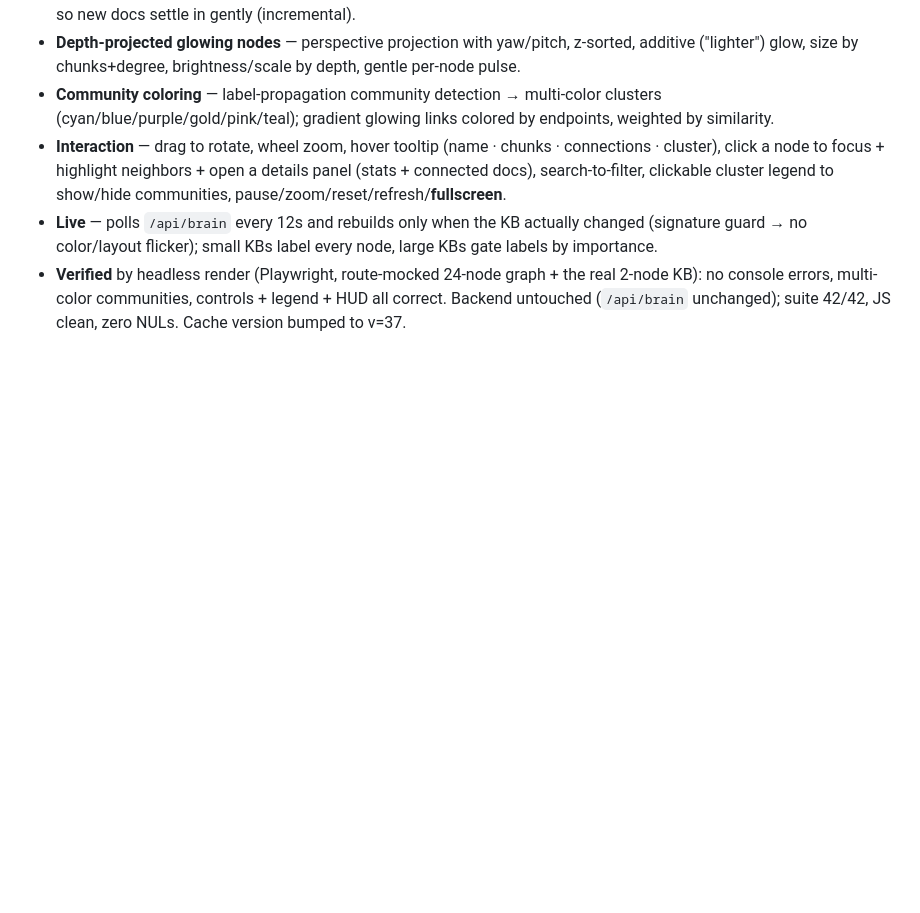
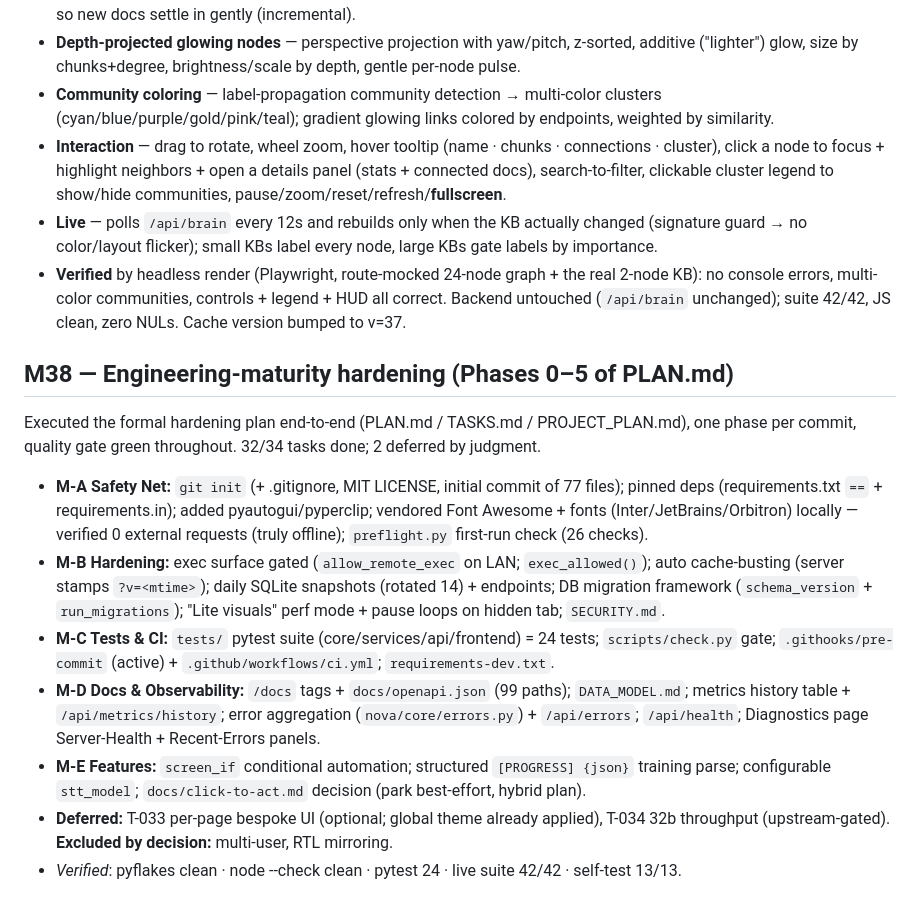
Before and after one commit to h5h39h-pixel/NOVA, a Markdown page: BUILD_LOG.md, the part around the change. GitHub-like rendering; blank space fills up the shorter version.

Commit message:
docs: sync TASKS/PROJECT_PLAN/BUILD_LOG — Phases 0–4 complete (32/34 done)
Co-Authored-By: Claude Opus 4.8 (1M context) <noreply@anthropic.com>

```diff
--- a/BUILD_LOG.md
+++ b/BUILD_LOG.md
@@ -338,3 +338,28 @@ in **dependency-free vanilla canvas** (no Three.js/CDN; fully local; trivially s
 - **Verified** by headless render (Playwright, route-mocked 24-node graph + the real 2-node KB):
   no console errors, multi-color communities, controls + legend + HUD all correct. Backend untouched
   (`/api/brain` unchanged); suite 42/42, JS clean, zero NULs. Cache version bumped to v=37.
+
+## M38 — Engineering-maturity hardening (Phases 0–5 of PLAN.md)
+
+Executed the formal hardening plan end-to-end (PLAN.md / TASKS.md / PROJECT_PLAN.md), one phase
+per commit, quality gate green throughout. 32/34 tasks done; 2 deferred by judgment.
+
+- **M-A Safety Net:** `git init` (+ .gitignore, MIT LICENSE, initial commit of 77 files);
+  pinned deps (requirements.txt `==` + requirements.in); added pyautogui/pyperclip; vendored
+  Font Awesome + fonts (Inter/JetBrains/Orbitron) locally — verified 0 external requests
+  (truly offline); `preflight.py` first-run check (26 checks).
+- **M-B Hardening:** exec surface gated (`allow_remote_exec` on LAN; `exec_allowed()`); auto
+  cache-busting (server stamps `?v=<mtime>`); daily SQLite snapshots (rotated 14) + endpoints;
+  DB migration framework (`schema_version` + `run_migrations`); "Lite visuals" perf mode +
+  pause loops on hidden tab; `SECURITY.md`.
+- **M-C Tests & CI:** `tests/` pytest suite (core/services/api/frontend) = 24 tests;
+  `scripts/check.py` gate; `.githooks/pre-commit` (active) + `.github/workflows/ci.yml`;
+  `requirements-dev.txt`.
+- **M-D Docs & Observability:** `/docs` tags + `docs/openapi.json` (99 paths); `DATA_MODEL.md`;
+  metrics history table + `/api/metrics/history`; error aggregation (`nova/core/errors.py`) +
+  `/api/errors`; `/api/health`; Diagnostics page Server-Health + Recent-Errors panels.
+- **M-E Features:** `screen_if` conditional automation; structured `[PROGRESS] {json}` training
+  parse; configurable `stt_model`; `docs/click-to-act.md` decision (park best-effort, hybrid plan).
+- **Deferred:** T-033 per-page bespoke UI (optional; global theme already applied), T-034 32b
+  throughput (upstream-gated). **Excluded by decision:** multi-user, RTL mirroring.
+- _Verified_: pyflakes clean · node --check clean · pytest 24 · live suite 42/42 · self-test 13/13.
```
Also changed, not shown: PROJECT_PLAN.md (+5 -0 lines), TASKS.md (+10 -9 lines).
